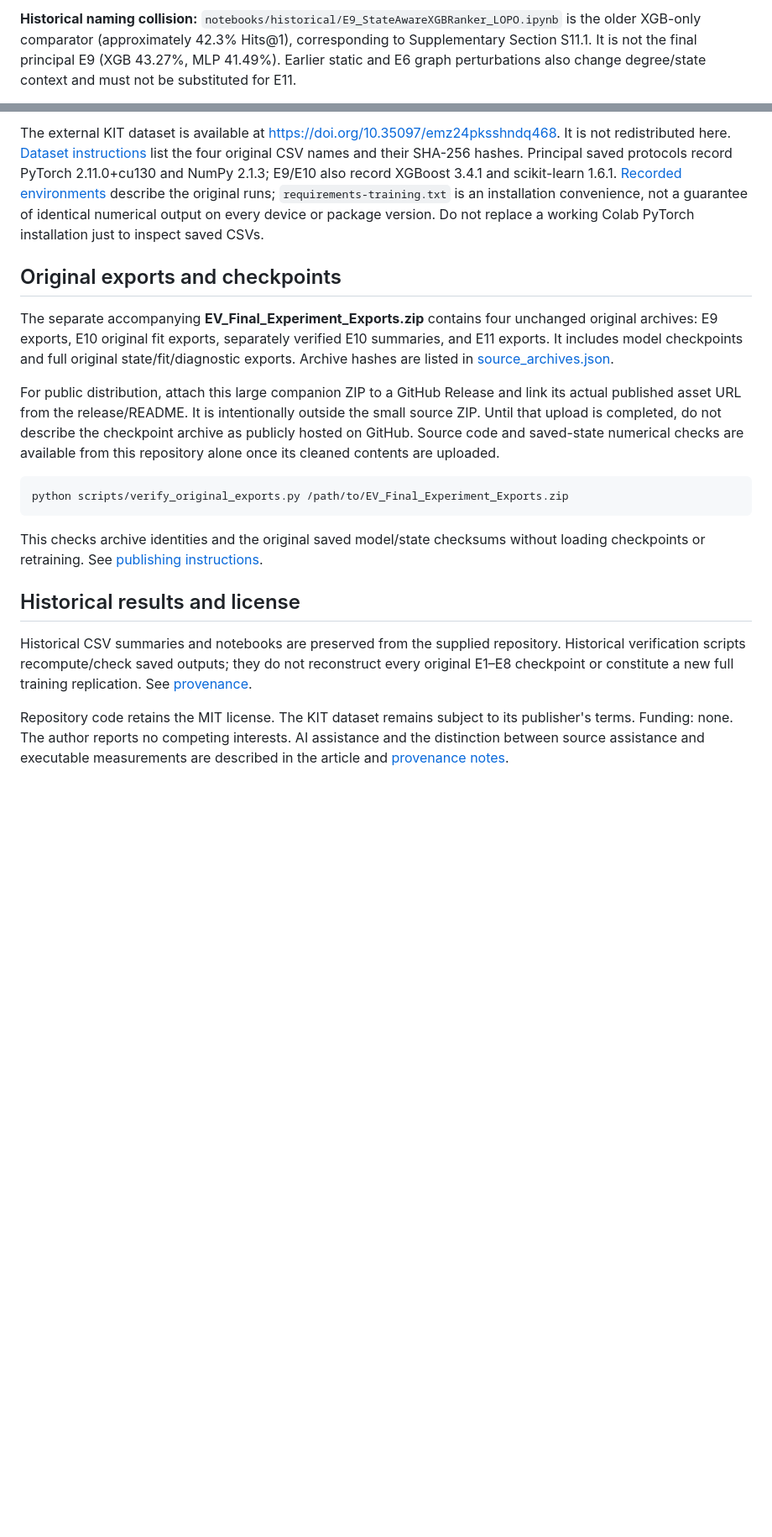
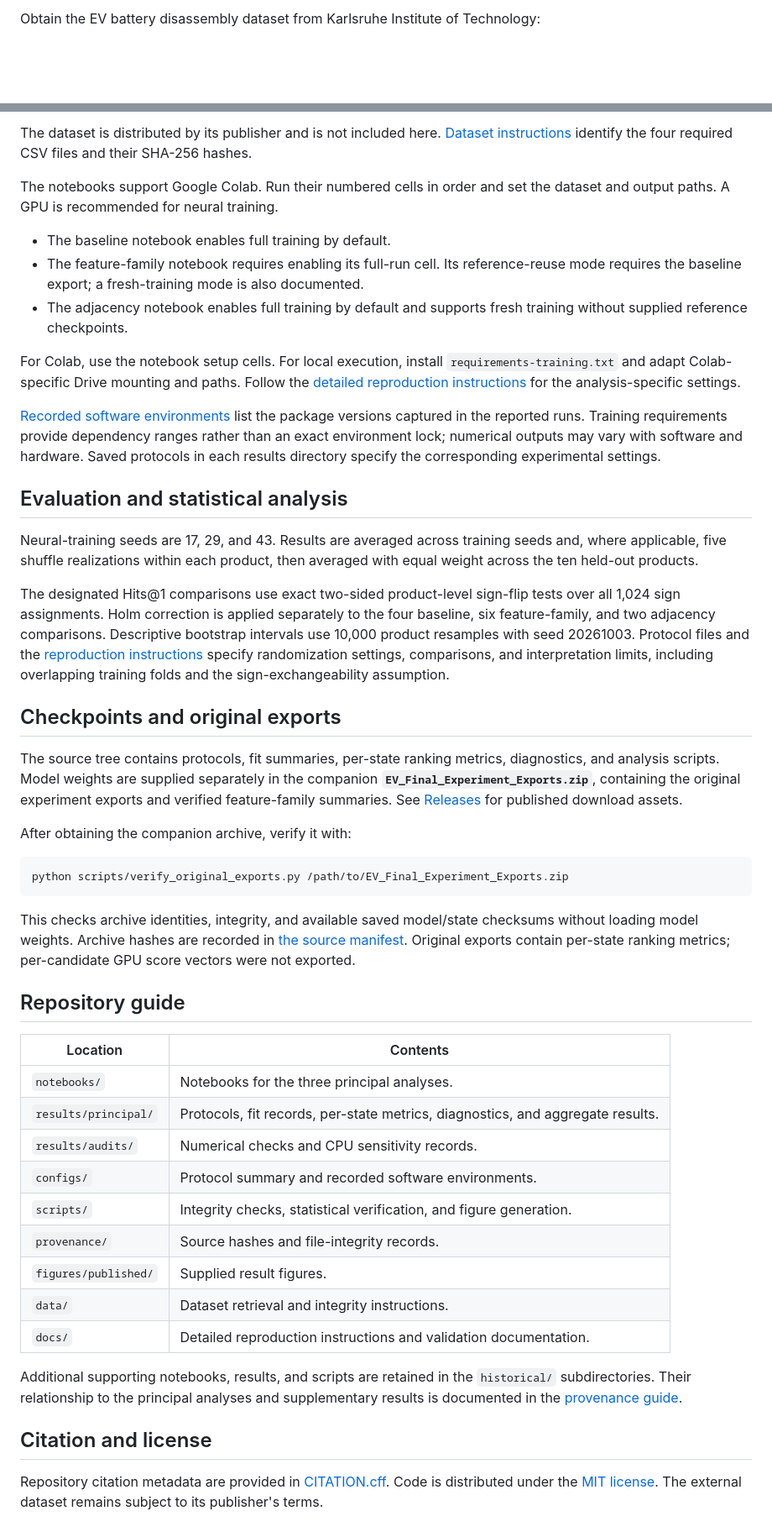
Before and after one commit to bilkentli88/cross-product_EV_New, a Markdown page: README.md, 2 parts joined by grey strips. Shown at 84% size. GitHub-like rendering; blank space fills up the shorter version.

````diff
--- a/README.md
+++ b/README.md
@@ -51,3 +41,3 @@ These self-contained notebooks preserve their delivered executable code and byte
 
-**Historical naming collision:** `notebooks/historical/E9_StateAwareXGBRanker_LOPO.ipynb` is the older XGB-only comparator (approximately 42.3% Hits@1), corresponding to Supplementary Section S11.1. It is not the final principal E9 (XGB 43.27%, MLP 41.49%). Earlier static and E6 graph perturbations also change degree/state context and must not be substituted for E11.
+Obtain the EV battery disassembly dataset from Karlsruhe Institute of Technology:
 
@@ -55,20 +45,50 @@ These self-contained notebooks preserve their delivered executable code and byte
 
-The external KIT dataset is available at <https://doi.org/10.35097/emz24pksshndq468>. It is not redistributed here. [Dataset instructions](data/README.md) list the four original CSV names and their SHA-256 hashes. Principal saved protocols record PyTorch 2.11.0+cu130 and NumPy 2.1.3; E9/E10 also record XGBoost 3.4.1 and scikit-learn 1.6.1. [Recorded environments](configs/recorded_environments.json) describe the original runs; `requirements-training.txt` is an installation convenience, not a guarantee of identical numerical output on every device or package version. Do not replace a working Colab PyTorch installation just to inspect saved CSVs.
+The dataset is distributed by its publisher and is not included here. [Dataset instructions](data/README.md) identify the four required CSV files and their SHA-256 hashes.
 
-## Original exports and checkpoints
+The notebooks support Google Colab. Run their numbered cells in order and set the dataset and output paths. A GPU is recommended for neural training.
 
-The separate accompanying **EV_Final_Experiment_Exports.zip** contains four unchanged original archives: E9 exports, E10 original fit exports, separately verified E10 summaries, and E11 exports. It includes model checkpoints and full original state/fit/diagnostic exports. Archive hashes are listed in [source_archives.json](provenance/source_archives.json).
+- The baseline notebook enables full training by default.
+- The feature-family notebook requires enabling its full-run cell. Its reference-reuse mode requires the baseline export; a fresh-training mode is also documented.
+- The adjacency notebook enables full training by default and supports fresh training without supplied reference checkpoints.
 
-For public distribution, attach this large companion ZIP to a GitHub Release and link its actual published asset URL from the release/README. It is intentionally outside the small source ZIP. Until that upload is completed, do not describe the checkpoint archive as publicly hosted on GitHub. Source code and saved-state numerical checks are available from this repository alone once its cleaned contents are uploaded.
+For Colab, use the notebook setup cells. For local execution, install `requirements-training.txt` and adapt Colab-specific Drive mounting and paths. Follow the [detailed reproduction instructions](docs/reproducibility.md) for the analysis-specific settings.
+
+[Recorded software environments](configs/recorded_environments.json) list the package versions captured in the reported runs. Training requirements provide dependency ranges rather than an exact environment lock; numerical outputs may vary with software and hardware. Saved protocols in each results directory specify the corresponding experimental settings.
+
+## Evaluation and statistical analysis
+
+Neural-training seeds are 17, 29, and 43. Results are averaged across training seeds and, where applicable, five shuffle realizations within each product, then averaged with equal weight across the ten held-out products.
+
+The designated Hits@1 comparisons use exact two-sided product-level sign-flip tests over all 1,024 sign assignments. Holm correction is applied separately to the four baseline, six feature-family, and two adjacency comparisons. Descriptive bootstrap intervals use 10,000 product resamples with seed 20261003. Protocol files and the [reproduction instructions](docs/reproducibility.md) specify randomization settings, comparisons, and interpretation limits, including overlapping training folds and the sign-exchangeability assumption.
+
+## Checkpoints and original exports
+
+The source tree contains protocols, fit summaries, per-state ranking metrics, diagnostics, and analysis scripts. Model weights are supplied separately in the companion **`EV_Final_Experiment_Exports.zip`**, containing the original experiment exports and verified feature-family summaries. See [Releases](https://github.com/bilkentli88/cross-product_EV_New/releases) for published download assets.
+
+After obtaining the companion archive, verify it with:
 
 ```bash
 python scripts/verify_original_exports.py /path/to/EV_Final_Experiment_Exports.zip
 ```
 
-This checks archive identities and the original saved model/state checksums without loading checkpoints or retraining. See [publishing instructions](docs/PUBLISHING.md).
+This checks archive identities, integrity, and available saved model/state checksums without loading model weights. Archive hashes are recorded in [the source manifest](provenance/source_archives.json). Original exports contain per-state ranking metrics; per-candidate GPU score vectors were not exported.
 
-## Historical results and license
+## Repository guide
 
-Historical CSV summaries and notebooks are preserved from the supplied repository. Historical verification scripts recompute/check saved outputs; they do not reconstruct every original E1–E8 checkpoint or constitute a new full training replication. See [provenance](docs/PROVENANCE.md).
+| Location | Contents |
+|---|---|
+| `notebooks/` | Notebooks for the three principal analyses. |
+| `results/principal/` | Protocols, fit records, per-state metrics, diagnostics, and aggregate results. |
+| `results/audits/` | Numerical checks and CPU sensitivity records. |
+| `configs/` | Protocol summary and recorded software environments. |
+| `scripts/` | Integrity checks, statistical verification, and figure generation. |
+| `provenance/` | Source hashes and file-integrity records. |
+| `figures/published/` | Supplied result figures. |
+| `data/` | Dataset retrieval and integrity instructions. |
+| `docs/` | Detailed reproduction instructions and validation documentation. |
 
-Repository code retains the MIT license. The KIT dataset remains subject to its publisher's terms. Funding: none. The author reports no competing interests. AI assistance and the distinction between source assistance and executable measurements are described in the article and [provenance notes](docs/PROVENANCE.md).
+Additional supporting notebooks, results, and scripts are retained in the `historical/` subdirectories. Their relationship to the principal analyses and supplementary results is documented in the [provenance guide](docs/PROVENANCE.md).
+
+## Citation and license
+
+Repository citation metadata are provided in [CITATION.cff](CITATION.cff). Code is distributed under the [MIT license](LICENSE). The external dataset remains subject to its publisher's terms.
````
Also changed, not shown: other parts of README.md (+21 -31 lines).
